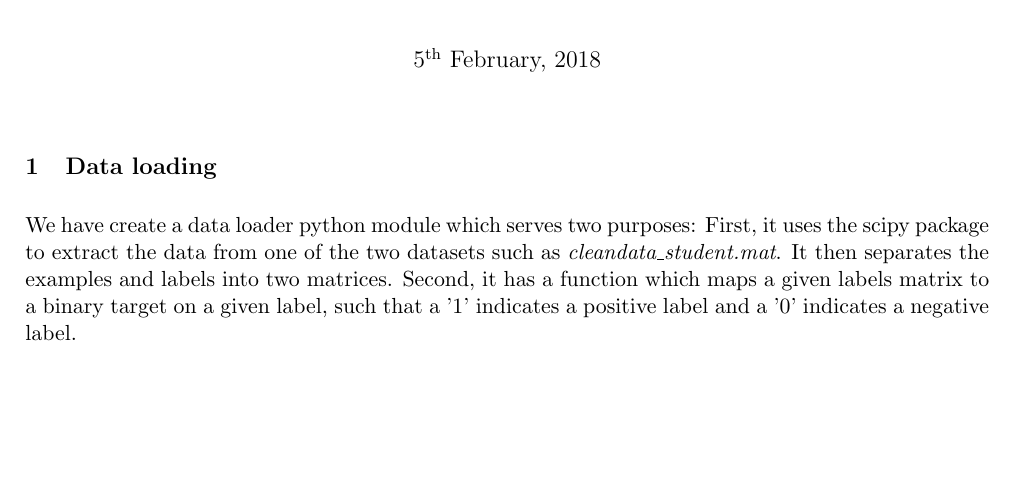
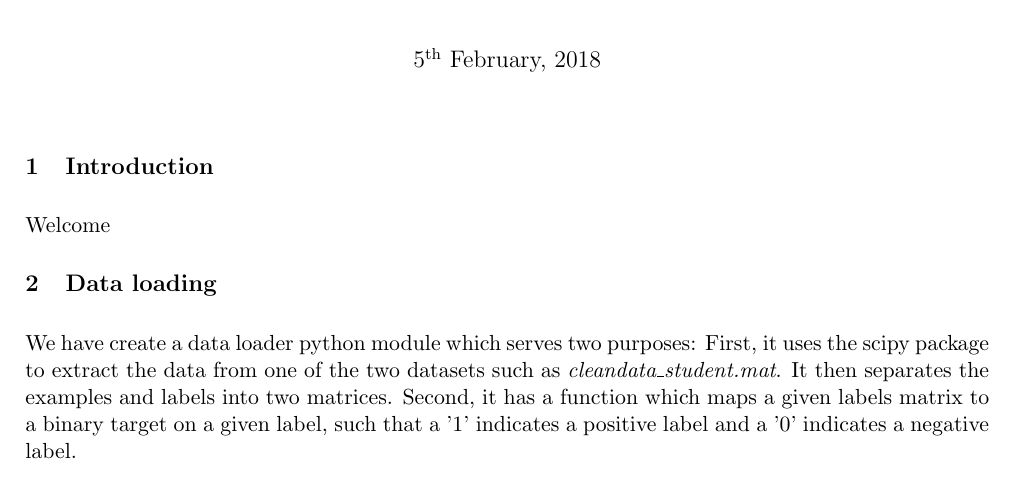
Before and after one commit to malonaz/ml_emotion_recognition, a LaTeX document (report/report.tex, which reads report/introduction.tex): part of page 1 of 2, cut so that both start at the same text, the shorter picture padded with empty space. Compiled offline with pdfLaTeX.

Commit message:
added introduction skeleton

```diff
--- /dev/null
+++ b/report/introduction.tex
@@ -0,0 +1 @@
+Welcome
--- a/report/report.tex
+++ b/report/report.tex
@@ -37,6 +37,10 @@
 \begin{document}
 \maketitle
 
+\section{Introduction}
+    \include*{introduction}
+
+
 \section{Data loading}
     \include*{dataloading}
 
```
